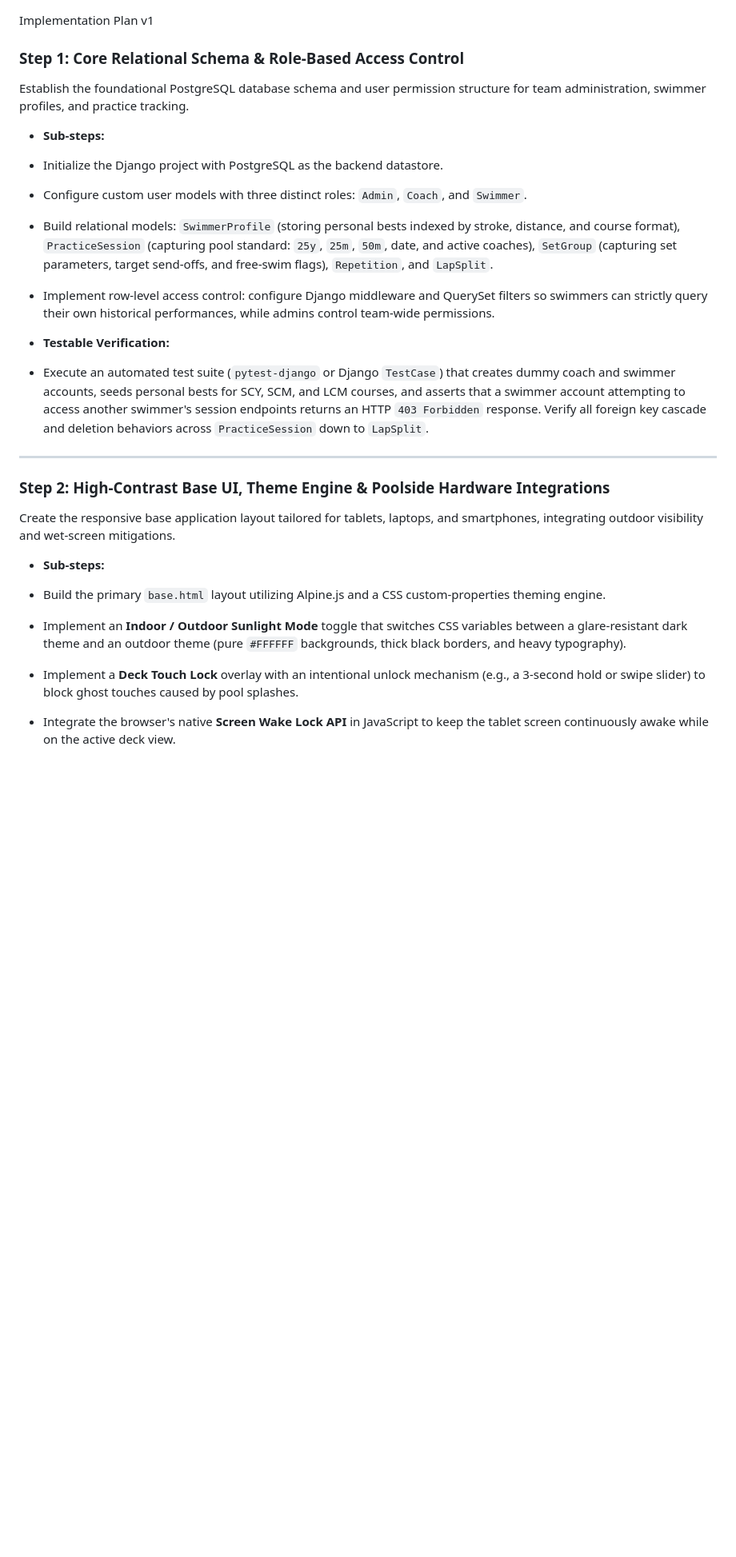
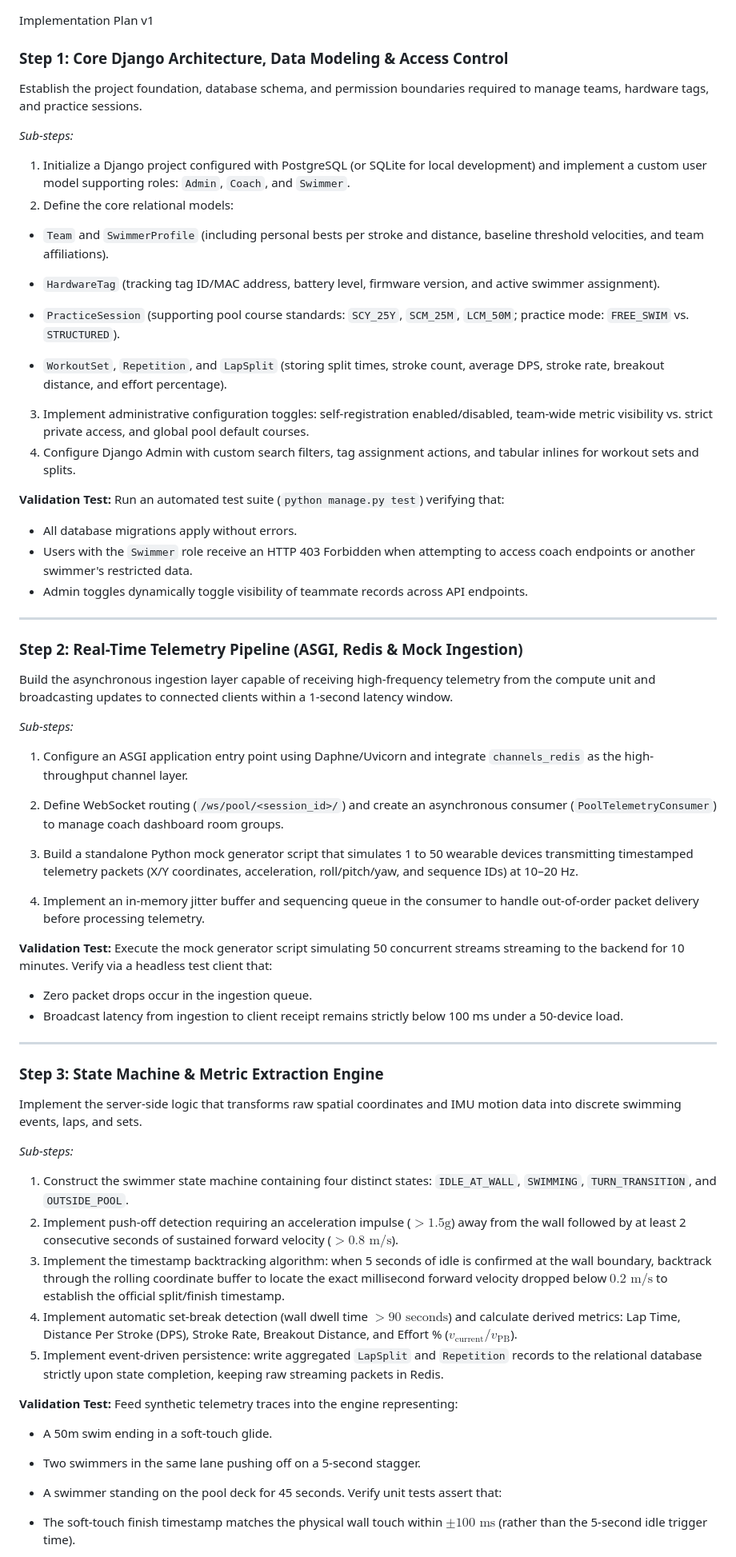
Before and after one commit to crypt0chicken/18500_Webapp_TimeTracker, a Markdown page: Implementation Plan v1.md, the part around one of its changes. Shown at 80% size. GitHub-like rendering; blank space fills up the shorter version.

```diff
--- a/Implementation Plan v1.md
+++ b/Implementation Plan v1.md
@@ -1,31 +1,74 @@
 Implementation Plan v1
 
-### Step 1: Core Relational Schema & Role-Based Access Control
+### Step 1: Core Django Architecture, Data Modeling & Access Control
 
-Establish the foundational PostgreSQL database schema and user permission structure for team administration, swimmer profiles, and practice tracking.
+Establish the project foundation, database schema, and permission boundaries required to manage teams, hardware tags, and practice sessions.
 
-* **Sub-steps:**
-* Initialize the Django project with PostgreSQL as the backend datastore.
-* Configure custom user models with three distinct roles: `Admin`, `Coach`, and `Swimmer`.
-* Build relational models: `SwimmerProfile` (storing personal bests indexed by stroke, distance, and course format), `PracticeSession` (capturing pool standard: `25y`, `25m`, `50m`, date, and active coaches), `SetGroup` (capturing set parameters, target send-offs, and free-swim flags), `Repetition`, and `LapSplit`.
-* Implement row-level access control: configure Django middleware and QuerySet filters so swimmers can strictly query their own historical performances, while admins control team-wide permissions.
+*Sub-steps:*
+
+1. Initialize a Django project configured with PostgreSQL (or SQLite for local development) and implement a custom user model supporting roles: `Admin`, `Coach`, and `Swimmer`.
+2. Define the core relational models:
+* `Team` and `SwimmerProfile` (including personal bests per stroke and distance, baseline threshold velocities, and team affiliations).
+* `HardwareTag` (tracking tag ID/MAC address, battery level, firmware version, and active swimmer assignment).
+* `PracticeSession` (supporting pool course standards: `SCY_25Y`, `SCM_25M`, `LCM_50M`; practice mode: `FREE_SWIM` vs. `STRUCTURED`).
 
 
-* **Testable Verification:**
-* Execute an automated test suite (`pytest-django` or Django `TestCase`) that creates dummy coach and swimmer accounts, seeds personal bests for SCY, SCM, and LCM courses, and asserts that a swimmer account attempting to access another swimmer's session endpoints returns an HTTP `403 Forbidden` response. Verify all foreign key cascade and deletion behaviors across `PracticeSession` down to `LapSplit`.
+* `WorkoutSet`, `Repetition`, and `LapSplit` (storing split times, stroke count, average DPS, stroke rate, breakout distance, and effort percentage).
+
+
+
+
+3. Implement administrative configuration toggles: self-registration enabled/disabled, team-wide metric visibility vs. strict private access, and global pool default courses.
+4. Configure Django Admin with custom search filters, tag assignment actions, and tabular inlines for workout sets and splits.
+
+**Validation Test:** Run an automated test suite (`python manage.py test`) verifying that:
+
+* All database migrations apply without errors.
+* Users with the `Swimmer` role receive an HTTP 403 Forbidden when attempting to access coach endpoints or another swimmer's restricted data.
+* Admin toggles dynamically toggle visibility of teammate records across API endpoints.
+
+---
+
+### Step 2: Real-Time Telemetry Pipeline (ASGI, Redis & Mock Ingestion)
+
+Build the asynchronous ingestion layer capable of receiving high-frequency telemetry from the compute unit and broadcasting updates to connected clients within a 1-second latency window.
+
+*Sub-steps:*
+
+1. Configure an ASGI application entry point using Daphne/Uvicorn and integrate `channels_redis` as the high-throughput channel layer.
+2. Define WebSocket routing (`/ws/pool/<session_id>/`) and create an asynchronous consumer (`PoolTelemetryConsumer`) to manage coach dashboard room groups.
+3. Build a standalone Python mock generator script that simulates 1 to 50 wearable devices transmitting timestamped telemetry packets (X/Y coordinates, acceleration, roll/pitch/yaw, and sequence IDs) at 10–20 Hz.
+
+
+4. Implement an in-memory jitter buffer and sequencing queue in the consumer to handle out-of-order packet delivery before processing telemetry.
+
+**Validation Test:** Execute the mock generator script simulating 50 concurrent streams streaming to the backend for 10 minutes. Verify via a headless test client that:
+
+* Zero packet drops occur in the ingestion queue.
+* Broadcast latency from ingestion to client receipt remains strictly below 100 ms under a 50-device load.
 
 
 
 ---
 
-### Step 2: High-Contrast Base UI, Theme Engine & Poolside Hardware Integrations
+### Step 3: State Machine & Metric Extraction Engine
 
-Create the responsive base application layout tailored for tablets, laptops, and smartphones, integrating outdoor visibility and wet-screen mitigations.
+Implement the server-side logic that transforms raw spatial coordinates and IMU motion data into discrete swimming events, laps, and sets.
 
-* **Sub-steps:**
-* Build the primary `base.html` layout utilizing Alpine.js and a CSS custom-properties theming engine.
-* Implement an **Indoor / Outdoor Sunlight Mode** toggle that switches CSS variables between a glare-resistant dark theme and an outdoor theme (pure `#FFFFFF` backgrounds, thick black borders, and heavy typography).
-* Implement a **Deck Touch Lock** overlay with an intentional unlock mechanism (e.g., a 3-second hold or swipe slider) to block ghost touches caused by pool splashes.
-* Integrate the browser's native **Screen Wake Lock API** in JavaScript to keep the tablet screen continuously awake while on the active deck view.
+*Sub-steps:*
+
+1. Construct the swimmer state machine containing four distinct states: `IDLE_AT_WALL`, `SWIMMING`, `TURN_TRANSITION`, and `OUTSIDE_POOL`.
+2. Implement push-off detection requiring an acceleration impulse ($> 1.5\text{g}$) away from the wall followed by at least 2 consecutive seconds of sustained forward velocity ($> 0.8\text{ m/s}$).
+3. Implement the timestamp backtracking algorithm: when 5 seconds of idle is confirmed at the wall boundary, backtrack through the rolling coordinate buffer to locate the exact millisecond forward velocity dropped below $0.2\text{ m/s}$ to establish the official split/finish timestamp.
+4. Implement automatic set-break detection (wall dwell time $> 90\text{ seconds}$) and calculate derived metrics: Lap Time, Distance Per Stroke (DPS), Stroke Rate, Breakout Distance, and Effort % ($v_{\text{current}} / v_{\text{PB}}$).
+5. Implement event-driven persistence: write aggregated `LapSplit` and `Repetition` records to the relational database strictly upon state completion, keeping raw streaming packets in Redis.
+
+**Validation Test:** Feed synthetic telemetry traces into the engine representing:
+
+* A 50m swim ending in a soft-touch glide.
+* Two swimmers in the same lane pushing off on a 5-second stagger.
+* A swimmer standing on the pool deck for 45 seconds.
+Verify unit tests assert that:
+* The soft-touch finish timestamp matches the physical wall touch within $\pm 100\text{ ms}$ (rather than the 5-second idle trigger time).
 
 
```
Also changed, not shown: other parts of Implementation Plan v1.md (+84 -144 lines).
